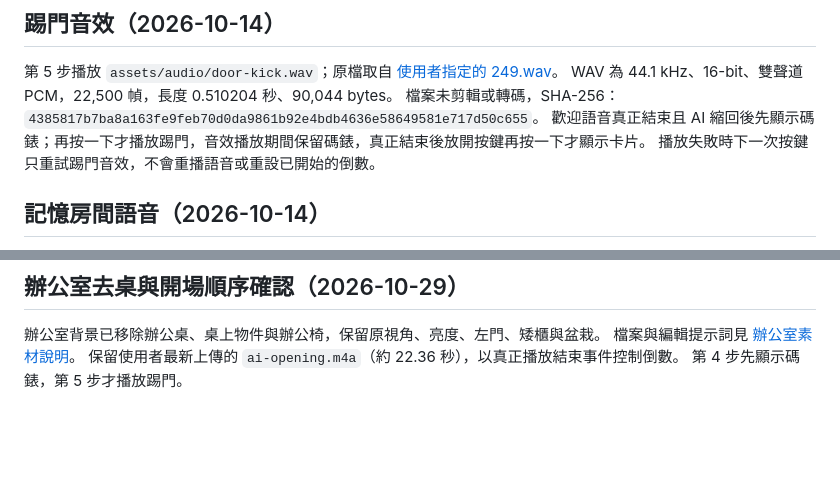
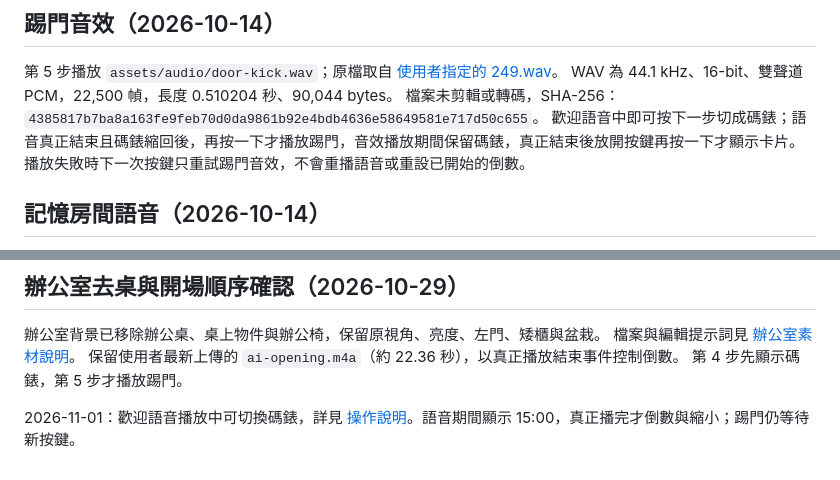
Before and after one commit to mymcworld3-droid/Ai-shape, a Markdown page: README.md, 2 parts joined by grey strips. GitHub-like rendering; blank space fills up the shorter version.

Commit message:
Document in-speech clock cue and unchanged audio-owned countdown

```diff
--- a/README.md
+++ b/README.md
@@ -256,7 +256,7 @@ AI 自動縮小及各幕流程。HTTPS 預覽另以開始鍵及 Space 實播，
 [使用者指定的 249.wav](https://downsc.chinaz.net/files/download/sound/huang/cd9/wav/249.wav)。
 WAV 為 44.1 kHz、16-bit、雙聲道 PCM，22,500 幀，長度 0.510204 秒、90,044 bytes。
 檔案未剪輯或轉碼，SHA-256：`4385817b7ba8a163fe9feb70d0da9861b92e4bdb4636e58649581e717d50c655`。
-歡迎語音真正結束且 AI 縮回後先顯示碼錶；再按一下才播放踢門，音效播放期間保留碼錶，真正結束後放開按鍵再按一下才顯示卡片。
+歡迎語音中即可按下一步切成碼錶；語音真正結束且碼錶縮回後，再按一下才播放踢門，音效播放期間保留碼錶，真正結束後放開按鍵再按一下才顯示卡片。
 播放失敗時下一次按鍵只重試踢門音效，不會重播語音或重設已開始的倒數。
 
 ## 記憶房間語音（2026-10-14）
@@ -314,3 +314,5 @@ HTTPS 預覽已實測 F 開始、↓ 顯示 85%、↑ 顯示 90%、→ 播放歡
 檔案與編輯提示詞見 [辦公室素材說明](docs/office-memory.md)。
 保留使用者最新上傳的 `ai-opening.m4a`（約 22.36 秒），以真正播放結束事件控制倒數。
 第 4 步先顯示碼錶，第 5 步才播放踢門。
+
+2026-11-01：歡迎語音播放中可切換碼錶，詳見 [操作說明](docs/clock-during-narration.md)。語音期間顯示 15:00，真正播完才倒數與縮小；踢門仍等待新按鍵。
```
Also changed, not shown: other parts of README.md (+3 -3 lines).
